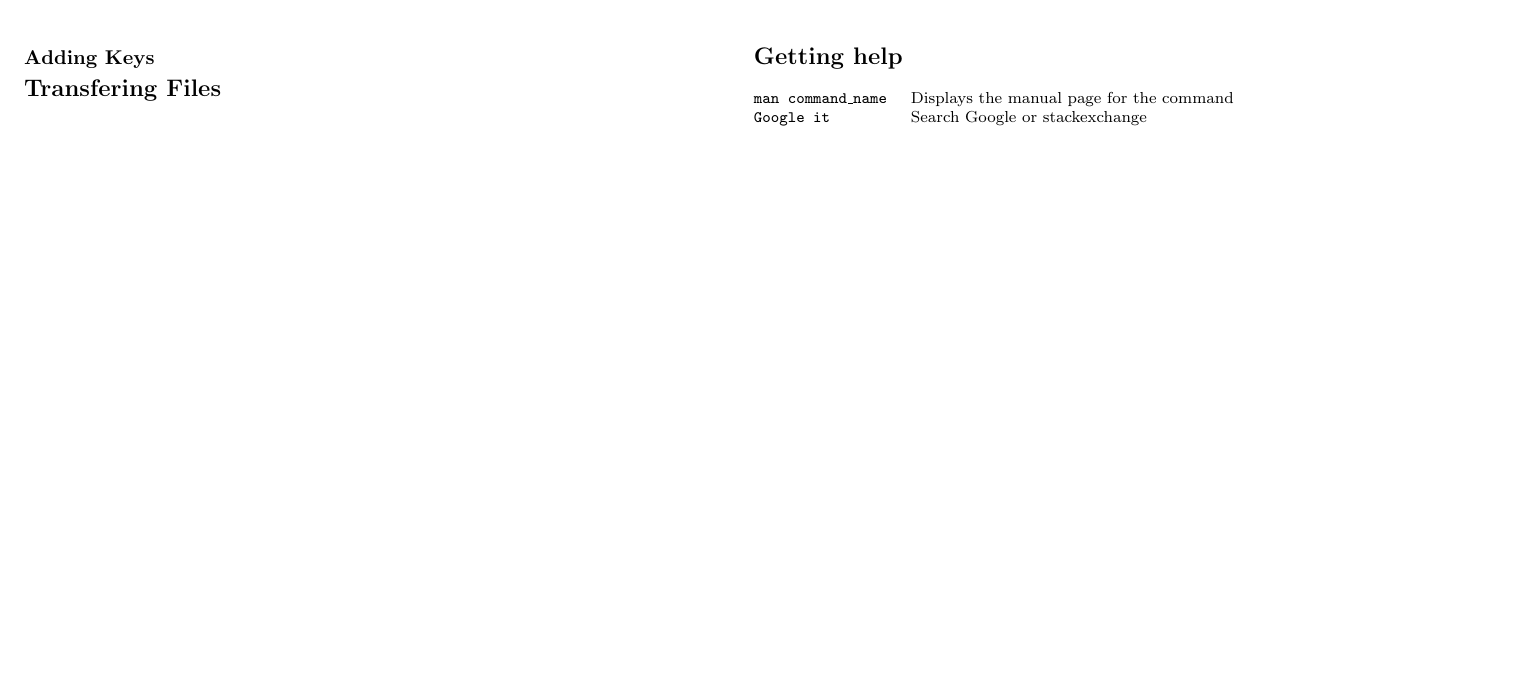
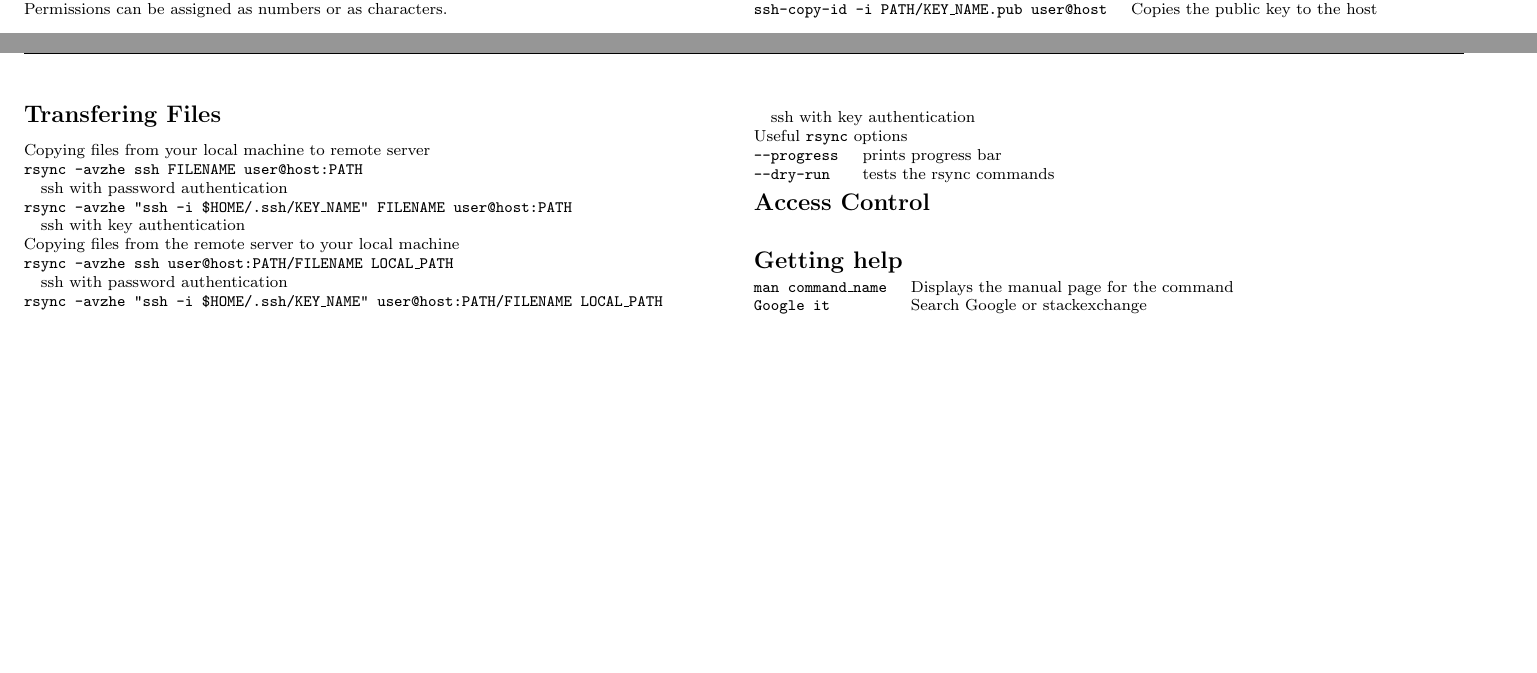
Before and after one commit to ptaitAtMcMaster/McNicholas_Lab, a LaTeX document (latex/linux_cs/linux_cs.tex): part of page 2 of 2 before the commit and two parts of pages 1 and 2 of 2 after it, the two joined at a grey line, cut at the place of the change, the shorter picture padded with empty space. Compiled offline with pdfLaTeX.

Commit message:
Linux CS + SSH

```diff
--- a/latex/linux_cs/linux_cs.tex
+++ b/latex/linux_cs/linux_cs.tex
@@ -209,15 +211,36 @@ Permissions can be assigned as numbers or as characters. \\
 \texttt{Note} & \href{http://world.std.com/~reinhold/diceware.html}{Use a strong passphrase}
 \end{tabular}
 \subsection{Adding Keys}
-% ssh-add
-% ssh-copy-id
+\begin{tabular}{@{}ll@{}}
+\texttt{ssh-copy-id -i PATH/KEY\_NAME.pub user@host} & Copies the public key to the host
+\end{tabular}
 
-%ssh-keygen -t ed25519 -a 100 -f ~/.ssh/id_ed25519
 %https://security.stackexchange.com/questions/143442/what-are-ssh-keygen-best-practices
 %https://stribika.github.io/2015/01/04/secure-secure-shell.html
 %https://infosec.mozilla.org/guidelines/openssh
 %https://crypto.stackexchange.com/questions/27676/recommended-password-complexity-for-ssh-key-encryption-using-aes-256-cbc
+
 \section{Transfering Files}
+Copying files from your local machine to remote server \\
+%\begin{tabular}{@{}ll@{}}
+\texttt{rsync -avzhe ssh FILENAME user@host:PATH} \\
+\quad ssh with password authentication \\
+\texttt{rsync -avzhe "ssh -i \$HOME/.ssh/KEY\_NAME" FILENAME user@host:PATH} \\
+\quad ssh with key authentication \\
+%\end{tabular}
+Copying files from the remote server to your local machine \\
+\texttt{rsync -avzhe ssh user@host:PATH/FILENAME LOCAL\_PATH} \\
+\quad ssh with password authentication \\
+\texttt{rsync -avzhe "ssh -i \$HOME/.ssh/KEY\_NAME" user@host:PATH/FILENAME LOCAL\_PATH} \\
+\quad ssh with key authentication \\
+
+Useful \texttt{rsync} options \\
+\begin{tabular}{@{}ll@{}}
+\texttt{--progress} & prints progress bar \\
+\texttt{--dry-run} & tests the rsync commands
+\end{tabular}
+
+\section{Access Control}
 \begin{tabular}{@{}ll@{}}
 \texttt{} & \\
 \end{tabular}
```
Also changed, not shown: linux/links.txt (added, +3 -0 lines), latex/linux_cs/linux_cs.pdf, latex/linux_cs/linux_cs.tex (10 more changed lines), 5 other files.
